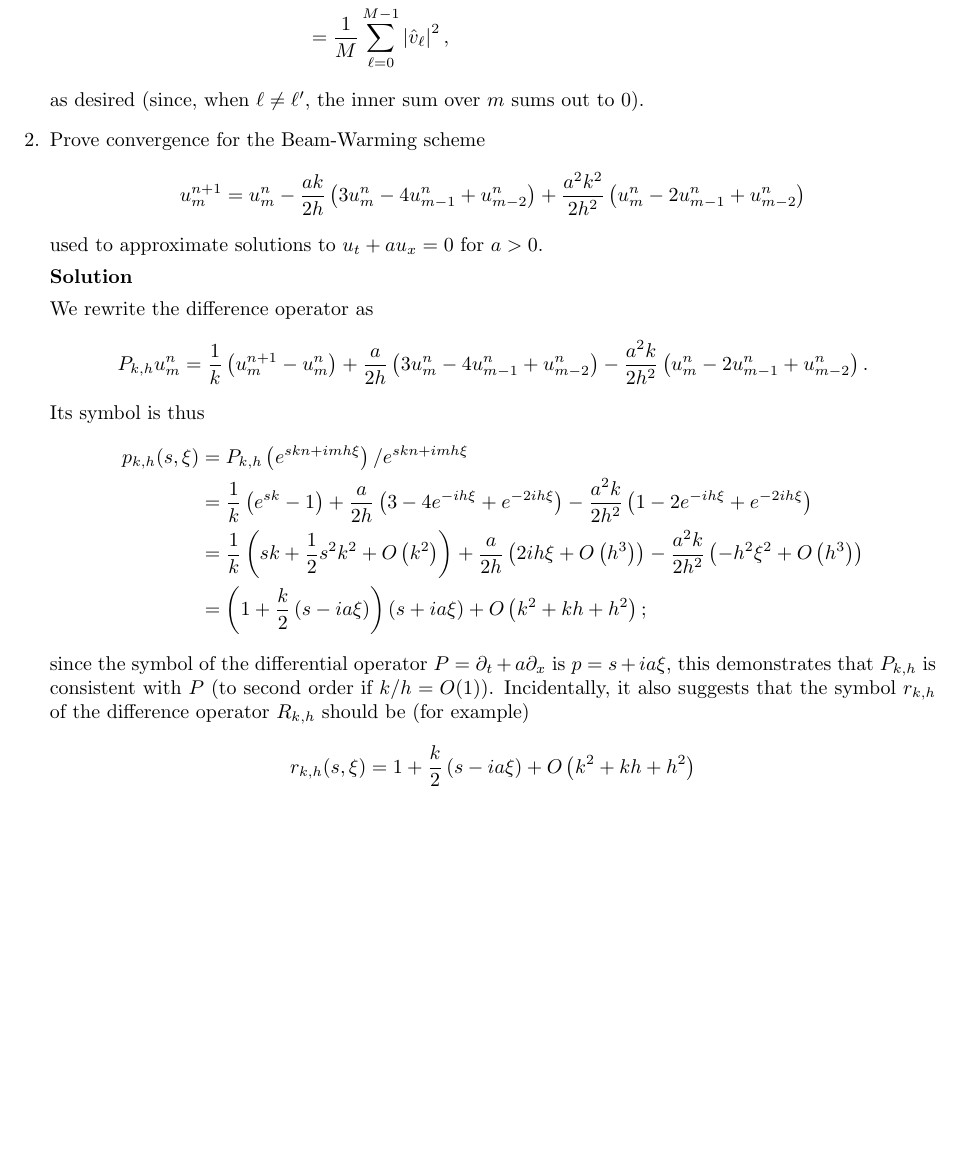
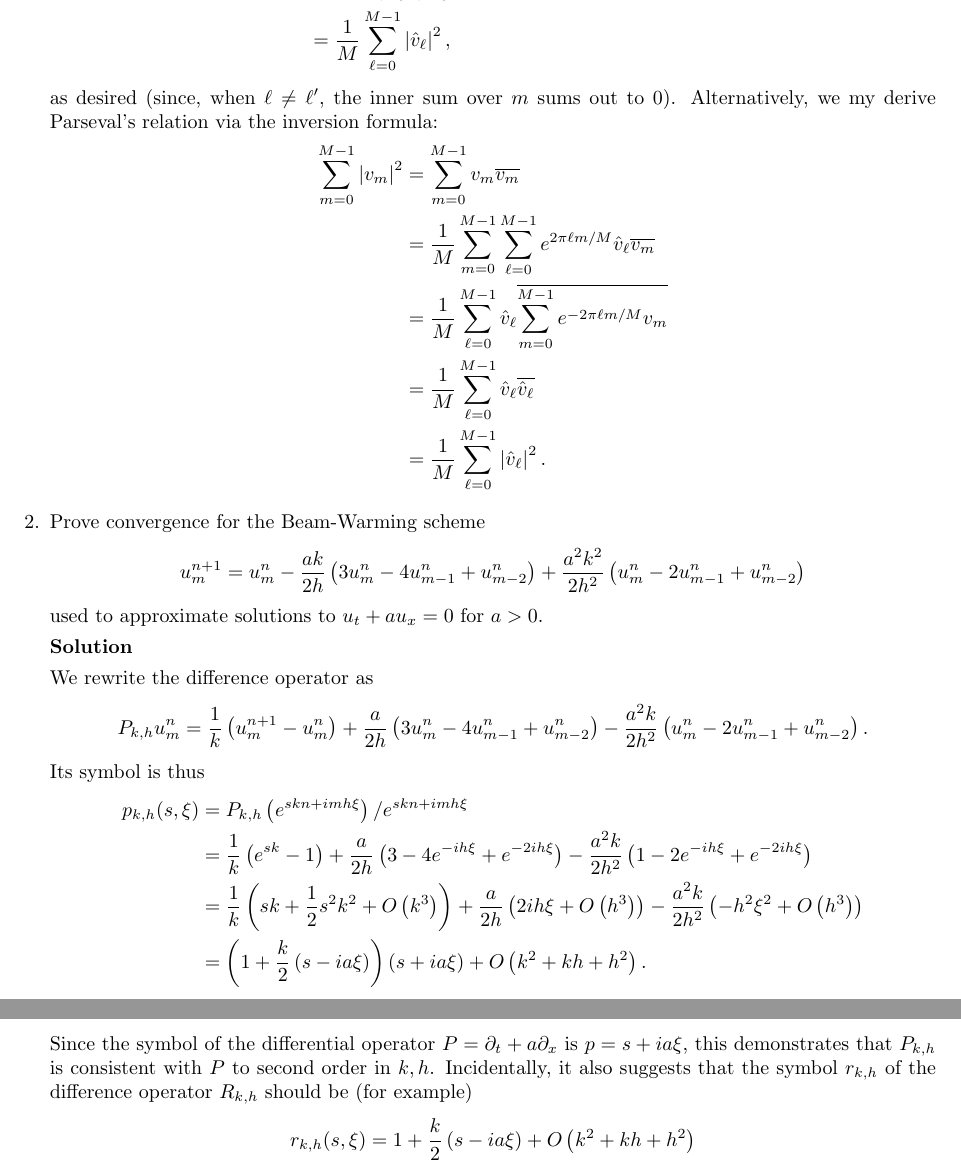
Before and after one commit to jhellrung/documents, a LaTeX problem sheet (courses/ucla/2011-2012/winter/math269b/homework2/solutions2.tex): part of page 2 of 5 before the commit and two parts of pages 2 and 3 of 5 after it, the two joined at a grey line, cut so that both start at the same text, the shorter picture padded with empty space. Compiled offline with pdfLaTeX.

Commit message:
updating hw2 solutions

```diff
--- a/courses/ucla/2011-2012/winter/math269b/homework2/solutions2.tex
+++ b/courses/ucla/2011-2012/winter/math269b/homework2/solutions2.tex
@@ -58,7 +58,15 @@ Regarding the Parseval's relation,
 & = \frac{1}{M^2} \sum_{\ell=0}^{M-1} \sum_{\ell'=0}^{M-1} \sum_{m=0}^{M-1} e^{2i\pi \left( \ell - \ell' \right) m/M} \hat{v}_{\ell} \overline{\hat{v}_{\ell'}} \\
 & = \frac{1}{M} \sum_{\ell=0}^{M-1} \abs{\hat{v}_{\ell}}^2,
 \end{align*}
-as desired (since, when $\ell \neq \ell'$, the inner sum over $m$ sums out to $0$).
+as desired (since, when $\ell \neq \ell'$, the inner sum over $m$ sums out to $0$). Alternatively, we my derive Parseval's relation via the inversion formula:
+\begin{align*}
+\sum_{m=0}^{M-1} \abs{v_m}^2
+& = \sum_{m=0}^{M-1} v_m \overline{v_m} \\
+& = \frac{1}{M} \sum_{m=0}^{M-1} \sum_{\ell=0}^{M-1} e^{2\pi\ell m/M} \hat{v}_{\ell} \overline{v_m} \\
+& = \frac{1}{M} \sum_{\ell=0}^{M-1} \hat{v}_{\ell} \overline{\sum_{m=0}^{M-1} e^{-2\pi\ell m/M} v_m} \\
+& = \frac{1}{M} \sum_{\ell=0}^{M-1} \hat{v}_{\ell} \overline{\hat{v}_{\ell}} \\
+& = \frac{1}{M} \sum_{\ell=0}^{M-1} \abs{\hat{v}_{\ell}}^2.
+\end{align*}
 
 \item[2.] Prove convergence for the Beam-Warming scheme
 \begin{equation*}
@@ -76,10 +84,10 @@ Its symbol is thus
 \begin{align*}
 p_{k,h}(s,\xi) & = P_{k,h} \left( e^{skn + imh\xi} \right) / e^{skn + imh\xi} \\
                & = \frac{1}{k} \left( e^{sk} - 1 \right) + \frac{a}{2h} \left( 3 - 4 e^{-ih\xi} + e^{-2ih\xi} \right) - \frac{a^2k}{2h^2} \left( 1 - 2 e^{-ih\xi} + e^{-2ih\xi} \right) \\
-               & = \frac{1}{k} \left( sk + \frac{1}{2} s^2 k^2 + O \left( k^2 \right) \right) + \frac{a}{2h} \left( 2ih\xi + O \left( h^3 \right) \right) - \frac{a^2k}{2h^2} \left( -h^2 \xi^2 + O \left( h^3 \right) \right) \\
-               & = \left( 1 + \frac{k}{2} \left( s - ia\xi \right) \right) \left( s + ia\xi \right) + O \left( k^2 + kh + h^2 \right);
+               & = \frac{1}{k} \left( sk + \frac{1}{2} s^2 k^2 + O \left( k^3 \right) \right) + \frac{a}{2h} \left( 2ih\xi + O \left( h^3 \right) \right) - \frac{a^2k}{2h^2} \left( -h^2 \xi^2 + O \left( h^3 \right) \right) \\
+               & = \left( 1 + \frac{k}{2} \left( s - ia\xi \right) \right) \left( s + ia\xi \right) + O \left( k^2 + kh + h^2 \right).
 \end{align*}
-since the symbol of the differential operator $P = \partial_t + a \partial_x$ is $p = s + ia\xi$, this demonstrates that $P_{k,h}$ is consistent with $P$ (to second order if $k/h = O(1)$). Incidentally, it also suggests that the symbol $r_{k,h}$ of the difference operator $R_{k,h}$ should be (for example)
+Since the symbol of the differential operator $P = \partial_t + a \partial_x$ is $p = s + ia\xi$, this demonstrates that $P_{k,h}$ is consistent with $P$ to second order in $k,h$. Incidentally, it also suggests that the symbol $r_{k,h}$ of the difference operator $R_{k,h}$ should be (for example)
 \begin{align*}
 r_{k,h}(s,\xi) & = 1 + \frac{k}{2} \left( s - ia\xi \right) + O \left( k^2 + kh + h^2 \right) \\
                & = \frac{1}{2} \left( e^{sk} + 1 \right) - \frac{ak}{2h} \left( 1 - e^{-ih\xi} \right),
```
Also changed, not shown: courses/ucla/2011-2012/winter/math269b/homework2/solutions2.pdf, courses/ucla/2011-2012/winter/math269b/homework2/solutions2.tex (10 more changed lines).
